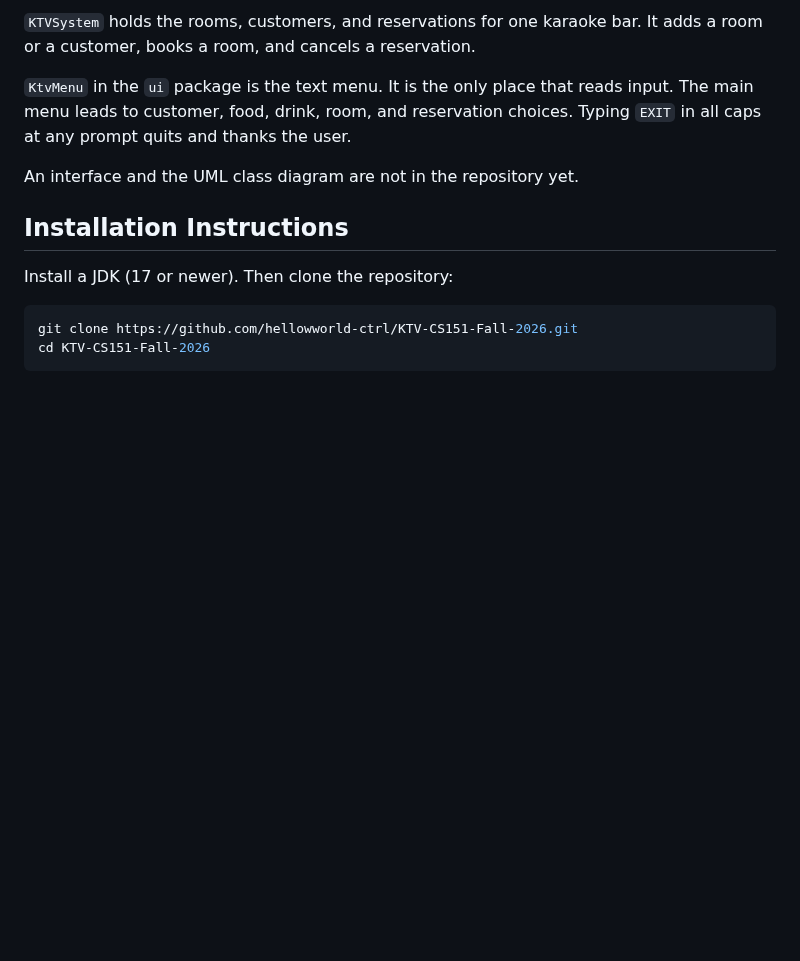
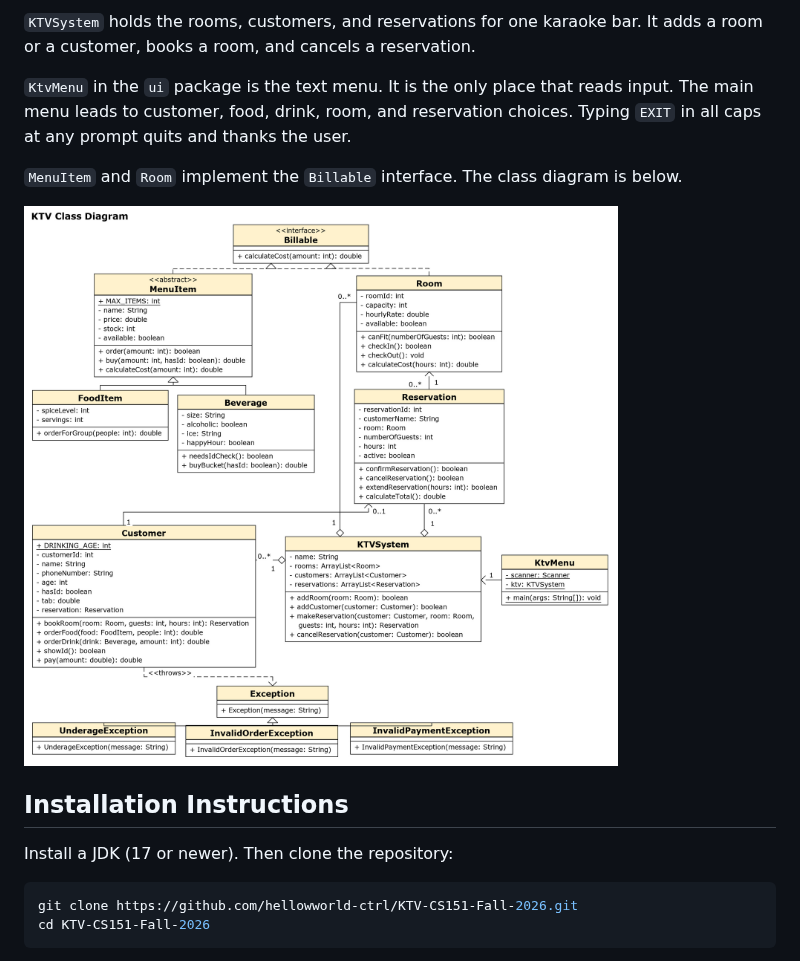
Before and after one commit to hellowworld-ctrl/KTV-CS151-Fall-2026, a Markdown page: README.md, the part around the change. Drawn GitHub-style; pictures changed too: UML.jpg (added); blank space fills up the shorter version.

```diff
--- a/README.md
+++ b/README.md
@@ -31,7 +31,9 @@ The code covers the food and drink menu, rooms, reservations, customers, the KTV
 
 `KtvMenu` in the `ui` package is the text menu. It is the only place that reads input. The main menu leads to customer, food, drink, room, and reservation choices. Typing `EXIT` in all caps at any prompt quits and thanks the user.
 
-An interface and the UML class diagram are not in the repository yet.
+`MenuItem` and `Room` implement the `Billable` interface. The class diagram is below.
+
+![KTV class diagram](UML.jpg)
 
 ## Installation Instructions
 
```
Also changed, not shown: UML.png (added), 5 other files.
